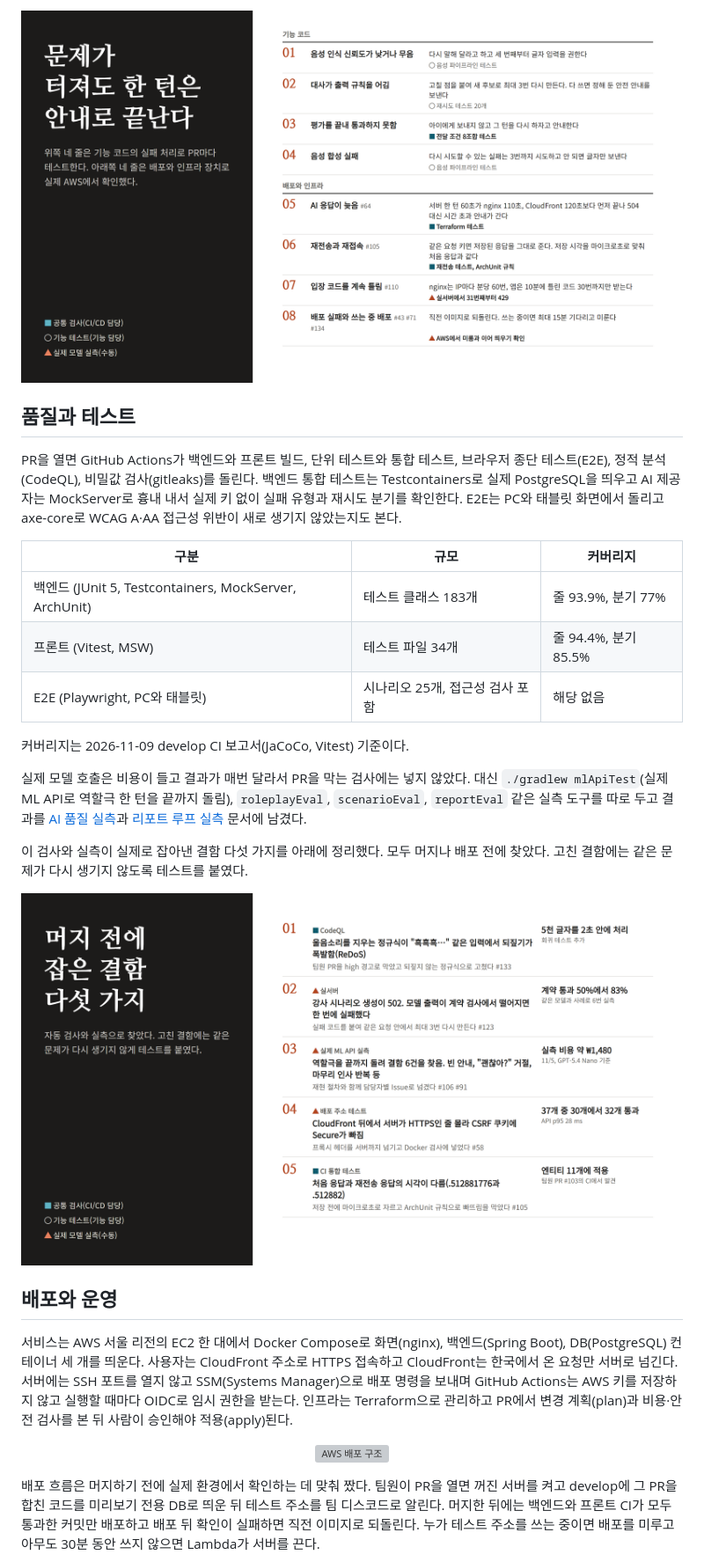
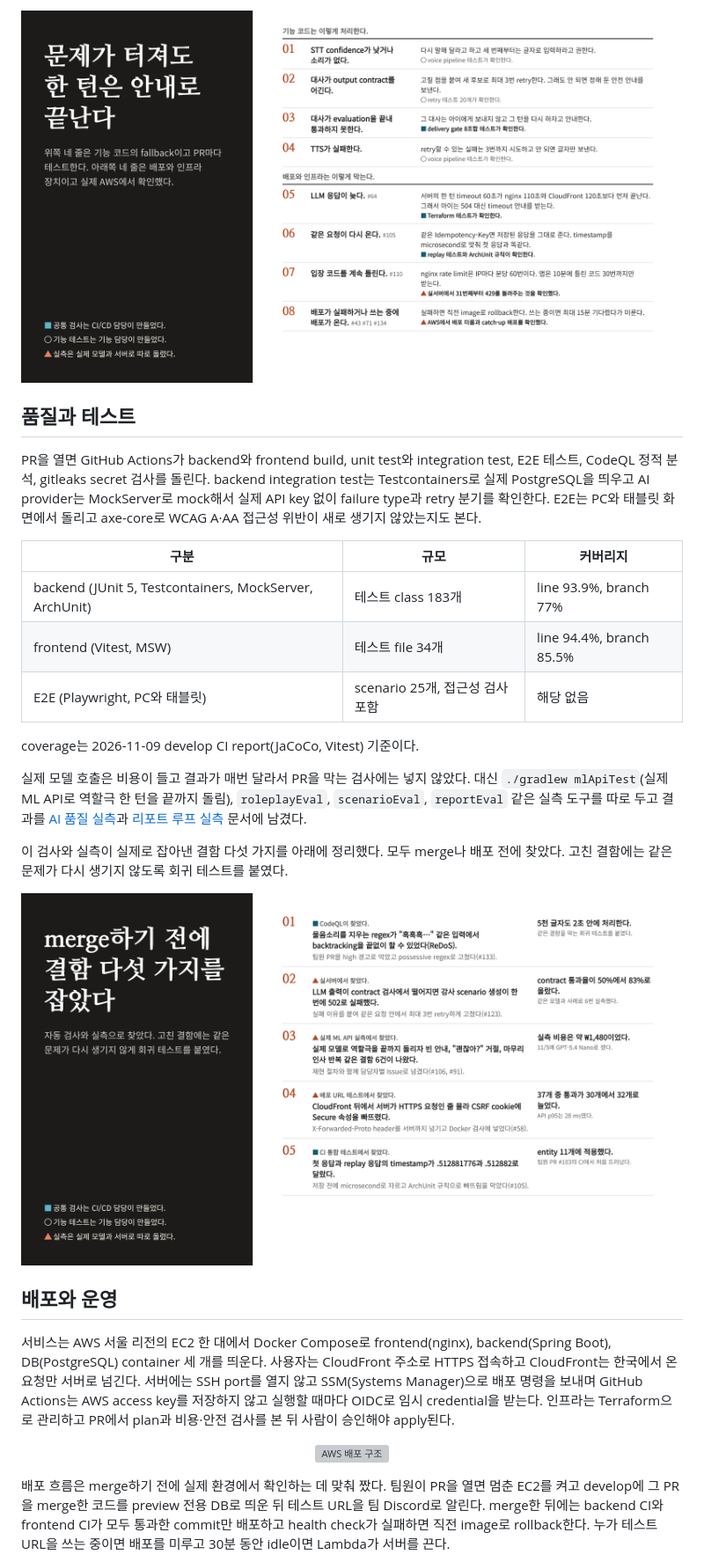
Before and after one commit to kakaotechcampus-4/ktc4-chonnam-4, a Markdown page: README.md, the part around one of its changes. Shown at 88% size. Drawn GitHub-style; pictures changed too: docs/readme/caught-before-merge.png, docs/readme/failure-recovery.png; grey boxes are pictures that could not be loaded.

```diff
--- a/README.md
+++ b/README.md
@@ -87,27 +87,27 @@ AI 응답이 늦거나, 규칙을 어기거나, 네트워크가 끊겨도 아동
 
 ## 품질과 테스트
 
-PR을 열면 GitHub Actions가 백엔드와 프론트 빌드, 단위 테스트와 통합 테스트, 브라우저 종단 테스트(E2E), 정적 분석(CodeQL), 비밀값 검사(gitleaks)를 돌린다. 백엔드 통합 테스트는 Testcontainers로 실제 PostgreSQL을 띄우고 AI 제공자는 MockServer로 흉내 내서 실제 키 없이 실패 유형과 재시도 분기를 확인한다. E2E는 PC와 태블릿 화면에서 돌리고 axe-core로 WCAG A·AA 접근성 위반이 새로 생기지 않았는지도 본다.
+PR을 열면 GitHub Actions가 backend와 frontend build, unit test와 integration test, E2E 테스트, CodeQL 정적 분석, gitleaks secret 검사를 돌린다. backend integration test는 Testcontainers로 실제 PostgreSQL을 띄우고 AI provider는 MockServer로 mock해서 실제 API key 없이 failure type과 retry 분기를 확인한다. E2E는 PC와 태블릿 화면에서 돌리고 axe-core로 WCAG A·AA 접근성 위반이 새로 생기지 않았는지도 본다.
 
 | 구분 | 규모 | 커버리지 |
 | --- | --- | --- |
-| 백엔드 (JUnit 5, Testcontainers, MockServer, ArchUnit) | 테스트 클래스 183개 | 줄 93.9%, 분기 77% |
-| 프론트 (Vitest, MSW) | 테스트 파일 34개 | 줄 94.4%, 분기 85.5% |
-| E2E (Playwright, PC와 태블릿) | 시나리오 25개, 접근성 검사 포함 | 해당 없음 |
+| backend (JUnit 5, Testcontainers, MockServer, ArchUnit) | 테스트 class 183개 | line 93.9%, branch 77% |
+| frontend (Vitest, MSW) | 테스트 file 34개 | line 94.4%, branch 85.5% |
+| E2E (Playwright, PC와 태블릿) | scenario 25개, 접근성 검사 포함 | 해당 없음 |
 
-커버리지는 2026-11-09 develop CI 보고서(JaCoCo, Vitest) 기준이다.
+coverage는 2026-11-09 develop CI report(JaCoCo, Vitest) 기준이다.
 
 실제 모델 호출은 비용이 들고 결과가 매번 달라서 PR을 막는 검사에는 넣지 않았다. 대신 `./gradlew mlApiTest`(실제 ML API로 역할극 한 턴을 끝까지 돌림), `roleplayEval`, `scenarioEval`, `reportEval` 같은 실측 도구를 따로 두고 결과를 [AI 품질 실측](docs/ai-quality-results-2026-10-11.md)과 [리포트 루프 실측](docs/ai-quality-results-report-loop-2026-10-29.md) 문서에 남겼다.
 
-이 검사와 실측이 실제로 잡아낸 결함 다섯 가지를 아래에 정리했다. 모두 머지나 배포 전에 찾았다. 고친 결함에는 같은 문제가 다시 생기지 않도록 테스트를 붙였다.
+이 검사와 실측이 실제로 잡아낸 결함 다섯 가지를 아래에 정리했다. 모두 merge나 배포 전에 찾았다. 고친 결함에는 같은 문제가 다시 생기지 않도록 회귀 테스트를 붙였다.
 
 <p align="center"><img src="docs/readme/caught-before-merge.png" width="900" alt="자동 검사와 실측이 잡은 결함 다섯 가지"></p>
 
 ## 배포와 운영
 
-서비스는 AWS 서울 리전의 EC2 한 대에서 Docker Compose로 화면(nginx), 백엔드(Spring Boot), DB(PostgreSQL) 컨테이너 세 개를 띄운다. 사용자는 CloudFront 주소로 HTTPS 접속하고 CloudFront는 한국에서 온 요청만 서버로 넘긴다. 서버에는 SSH 포트를 열지 않고 SSM(Systems Manager)으로 배포 명령을 보내며 GitHub Actions는 AWS 키를 저장하지 않고 실행할 때마다 OIDC로 임시 권한을 받는다. 인프라는 Terraform으로 관리하고 PR에서 변경 계획(plan)과 비용·안전 검사를 본 뒤 사람이 승인해야 적용(apply)된다.
+서비스는 AWS 서울 리전의 EC2 한 대에서 Docker Compose로 frontend(nginx), backend(Spring Boot), DB(PostgreSQL) container 세 개를 띄운다. 사용자는 CloudFront 주소로 HTTPS 접속하고 CloudFront는 한국에서 온 요청만 서버로 넘긴다. 서버에는 SSH port를 열지 않고 SSM(Systems Manager)으로 배포 명령을 보내며 GitHub Actions는 AWS access key를 저장하지 않고 실행할 때마다 OIDC로 임시 credential을 받는다. 인프라는 Terraform으로 관리하고 PR에서 plan과 비용·안전 검사를 본 뒤 사람이 승인해야 apply된다.
 
 <p align="center"><img src="docs/architecture/1-infra-aws.drawio.svg" width="900" alt="AWS 배포 구조"></p>
 
-배포 흐름은 머지하기 전에 실제 환경에서 확인하는 데 맞춰 짰다. 팀원이 PR을 열면 꺼진 서버를 켜고 develop에 그 PR을 합친 코드를 미리보기 전용 DB로 띄운 뒤 테스트 주소를 팀 디스코드로 알린다. 머지한 뒤에는 백엔드와 프론트 CI가 모두 통과한 커밋만 배포하고 배포 뒤 확인이 실패하면 직전 이미지로 되돌린다. 누가 테스트 주소를 쓰는 중이면 배포를 미루고 아무도 30분 동안 쓰지 않으면 Lambda가 서버를 끈다.
+배포 흐름은 merge하기 전에 실제 환경에서 확인하는 데 맞춰 짰다. 팀원이 PR을 열면 멈춘 EC2를 켜고 develop에 그 PR을 merge한 코드를 preview 전용 DB로 띄운 뒤 테스트 URL을 팀 Discord로 알린다. merge한 뒤에는 backend CI와 frontend CI가 모두 통과한 commit만 배포하고 health check가 실패하면 직전 image로 rollback한다. 누가 테스트 URL을 쓰는 중이면 배포를 미루고 30분 동안 idle이면 Lambda가 서버를 끈다.
 
```
Also changed, not shown: other parts of README.md (+25 -25 lines), docs/readme/agent-turn-checks.png, docs/readme/preview-deploy.png.
